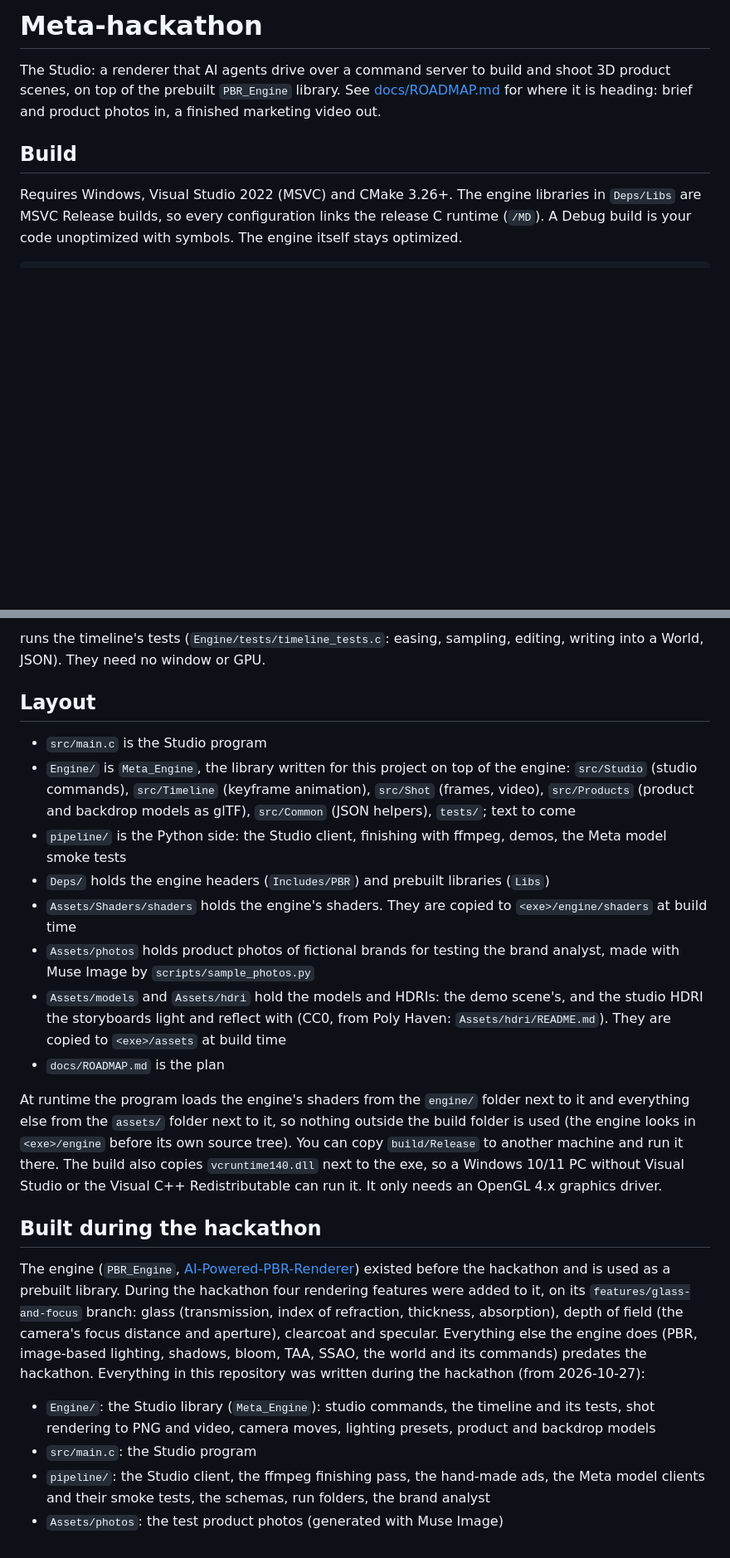
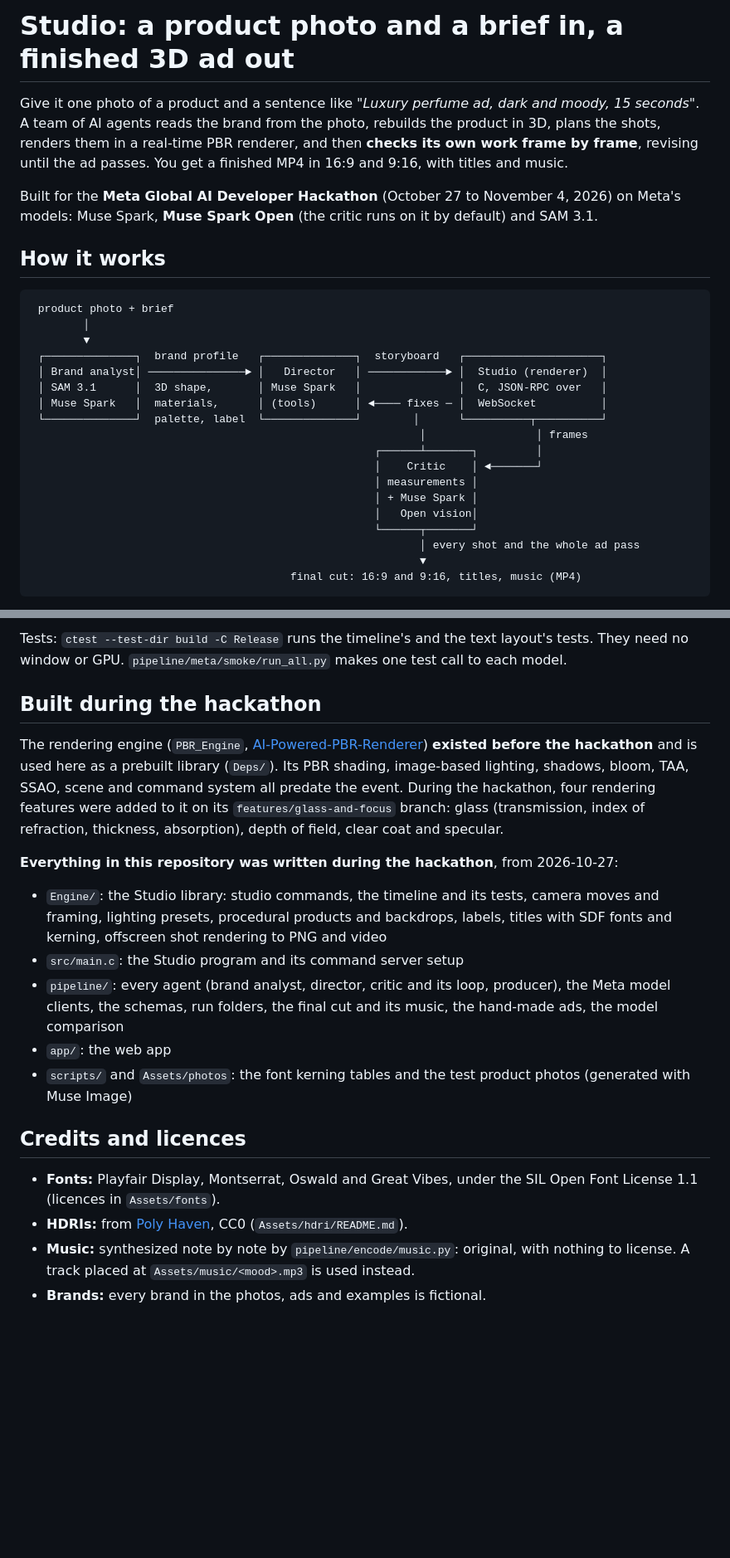
Before and after one commit to Mar-Dev-One/Meta-hackathon, a Markdown page: README.md, 2 parts joined by grey strips. Shown at 83% size. Drawn GitHub-style; blank space fills up the shorter version.

````diff
--- a/README.md
+++ b/README.md
@@ -1,9 +1,29 @@
-# Meta-hackathon
+# Studio: a product photo and a brief in, a finished 3D ad out
 
-The Studio: a renderer that AI agents drive over a command server to build and shoot 3D product scenes, on top of the prebuilt `PBR_Engine` library. See [docs/ROADMAP.md](docs/ROADMAP.md) for where it is heading: brief and product photos in, a finished marketing video out.
+Give it one photo of a product and a sentence like *"Luxury perfume ad, dark and moody, 15 seconds"*. A team of AI agents reads the brand from the photo, rebuilds the product in 3D, plans the shots, renders them in a real-time PBR renderer, and then **checks its own work frame by frame**, revising until the ad passes. You get a finished MP4 in 16:9 and 9:16, with titles and music.
 
-## Build
+Built for the **Meta Global AI Developer Hackathon** (October 27 to November 4, 2026) on Meta's models: Muse Spark, **Muse Spark Open** (the critic runs on it by default) and SAM 3.1.
 
-Requires Windows, Visual Studio 2022 (MSVC) and CMake 3.26+. The engine libraries in `Deps/Libs` are MSVC Release builds, so every configuration links the release C runtime (`/MD`). A Debug build is your code unoptimized with symbols. The engine itself stays optimized.
+## How it works
 
 ```
+ product photo + brief
+        │
+        ▼
+ ┌──────────────┐  brand profile   ┌──────────────┐  storyboard   ┌─────────────────────┐
+ │ Brand analyst│ ───────────────► │   Director   │ ────────────► │  Studio (renderer)  │
+ │ SAM 3.1      │  3D shape,       │ Muse Spark   │               │  C, JSON-RPC over   │
+ │ Muse Spark   │  materials,      │ (tools)      │ ◄──── fixes ─ │  WebSocket          │
+ └──────────────┘  palette, label  └──────────────┘        │      └──────────┬──────────┘
+                                                            │                 │ frames
+                                                     ┌──────┴───────┐         │
+                                                     │    Critic    │ ◄───────┘
+                                                     │ measurements │
+                                                     │ + Muse Spark │
+                                                     │   Open vision│
+                                                     └──────┬───────┘
+                                                            │ every shot and the whole ad pass
+                                                            ▼
+                                        final cut: 16:9 and 9:16, titles, music (MP4)
+```
+
@@ -116,23 +195,20 @@ ctest --test-dir build -C Release
-runs the timeline's tests (`Engine/tests/timeline_tests.c`: easing, sampling, editing, writing into a World, JSON). They need no window or GPU.
-
-## Layout
-
-- `src/main.c` is the Studio program
-- `Engine/` is `Meta_Engine`, the library written for this project on top of the engine: `src/Studio` (studio commands), `src/Timeline` (keyframe animation), `src/Shot` (frames, video), `src/Products` (product and backdrop models as glTF), `src/Common` (JSON helpers), `tests/`; text to come
-- `pipeline/` is the Python side: the Studio client, finishing with ffmpeg, demos, the Meta model smoke tests
-- `Deps/` holds the engine headers (`Includes/PBR`) and prebuilt libraries (`Libs`)
-- `Assets/Shaders/shaders` holds the engine's shaders. They are copied to `<exe>/engine/shaders` at build time
-- `Assets/photos` holds product photos of fictional brands for testing the brand analyst, made with Muse Image by `scripts/sample_photos.py`
-- `Assets/models` and `Assets/hdri` hold the models and HDRIs: the demo scene's, and the studio HDRI the storyboards light and reflect with (CC0, from Poly Haven: `Assets/hdri/README.md`). They are copied to `<exe>/assets` at build time
-- `docs/ROADMAP.md` is the plan
-
-At runtime the program loads the engine's shaders from the `engine/` folder next to it and everything else from the `assets/` folder next to it, so nothing outside the build folder is used (the engine looks in `<exe>/engine` before its own source tree). You can copy `build/Release` to another machine and run it there. The build also copies `vcruntime140.dll` next to the exe, so a Windows 10/11 PC without Visual Studio or the Visual C++ Redistributable can run it. It only needs an OpenGL 4.x graphics driver.
+Tests: `ctest --test-dir build -C Release` runs the timeline's and the text layout's tests. They need no window or GPU. `pipeline/meta/smoke/run_all.py` makes one test call to each model.
 
 ## Built during the hackathon
 
-The engine (`PBR_Engine`, [AI-Powered-PBR-Renderer](https://github.com/Mar-Dev-One/AI-Powered-PBR-Renderer)) existed before the hackathon and is used as a prebuilt library. During the hackathon four rendering features were added to it, on its `features/glass-and-focus` branch: glass (transmission, index of refraction, thickness, absorption), depth of field (the camera's focus distance and aperture), clearcoat and specular. Everything else the engine does (PBR, image-based lighting, shadows, bloom, TAA, SSAO, the world and its commands) predates the hackathon. Everything in this repository was written during the hackathon (from 2026-10-27):
+The rendering engine (`PBR_Engine`, [AI-Powered-PBR-Renderer](https://github.com/Mar-Dev-One/AI-Powered-PBR-Renderer)) **existed before the hackathon** and is used here as a prebuilt library (`Deps/`). Its PBR shading, image-based lighting, shadows, bloom, TAA, SSAO, scene and command system all predate the event. During the hackathon, four rendering features were added to it on its `features/glass-and-focus` branch: glass (transmission, index of refraction, thickness, absorption), depth of field, clear coat and specular.
 
-- `Engine/`: the Studio library (`Meta_Engine`): studio commands, the timeline and its tests, shot rendering to PNG and video, camera moves, lighting presets, product and backdrop models
-- `src/main.c`: the Studio program
-- `pipeline/`: the Studio client, the ffmpeg finishing pass, the hand-made ads, the Meta model clients and their smoke tests, the schemas, run folders, the brand analyst
-- `Assets/photos`: the test product photos (generated with Muse Image)
+**Everything in this repository was written during the hackathon**, from 2026-10-27:
+
+- `Engine/`: the Studio library: studio commands, the timeline and its tests, camera moves and framing, lighting presets, procedural products and backdrops, labels, titles with SDF fonts and kerning, offscreen shot rendering to PNG and video
+- `src/main.c`: the Studio program and its command server setup
+- `pipeline/`: every agent (brand analyst, director, critic and its loop, producer), the Meta model clients, the schemas, run folders, the final cut and its music, the hand-made ads, the model comparison
+- `app/`: the web app
+- `scripts/` and `Assets/photos`: the font kerning tables and the test product photos (generated with Muse Image)
+
+## Credits and licences
+
+- **Fonts:** Playfair Display, Montserrat, Oswald and Great Vibes, under the SIL Open Font License 1.1 (licences in `Assets/fonts`).
+- **HDRIs:** from [Poly Haven](https://polyhaven.com), CC0 (`Assets/hdri/README.md`).
+- **Music:** synthesized note by note by `pipeline/encode/music.py`: original, with nothing to license. A track placed at `Assets/music/<mood>.mp3` is used instead.
+- **Brands:** every brand in the photos, ads and examples is fictional.
````
Also changed, not shown: other parts of README.md (+150 -91 lines).
